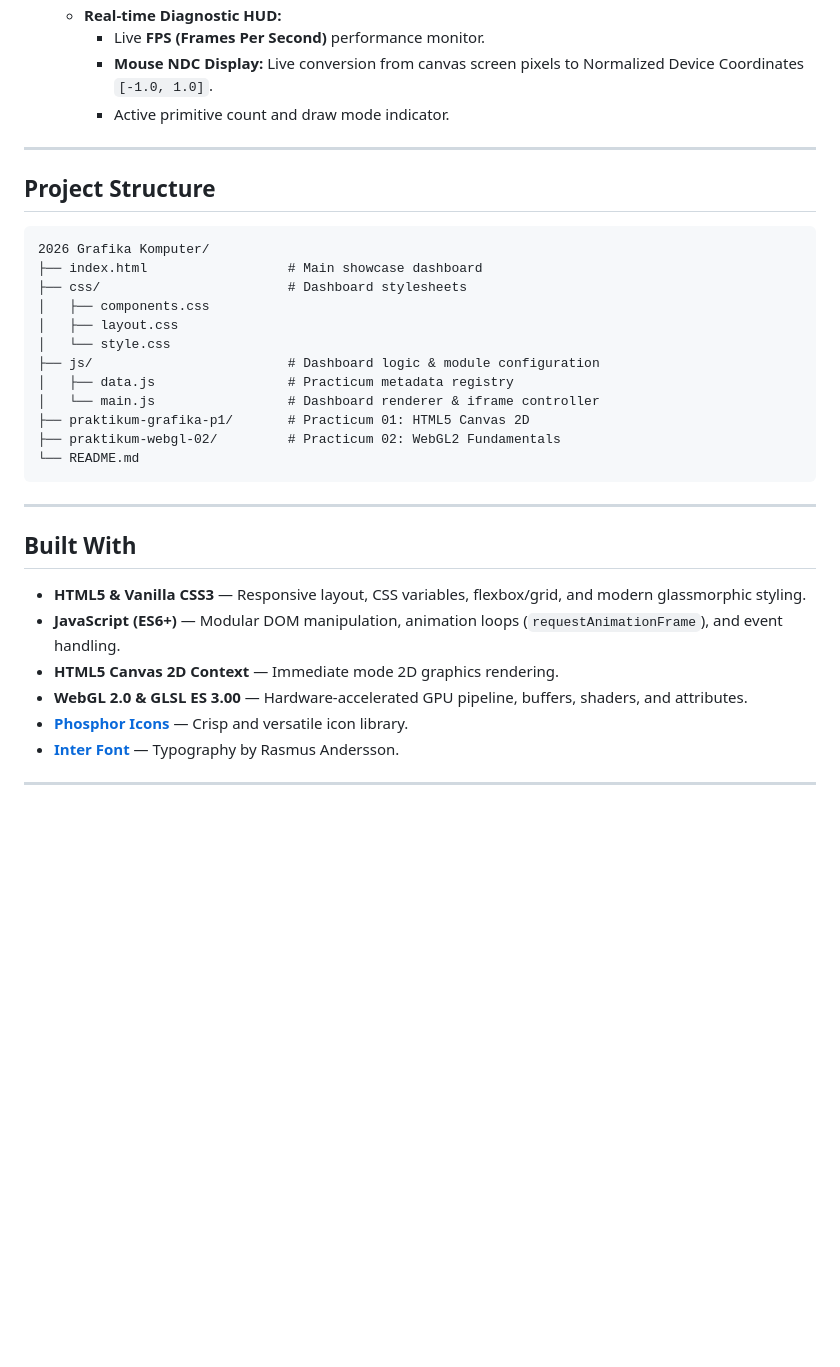
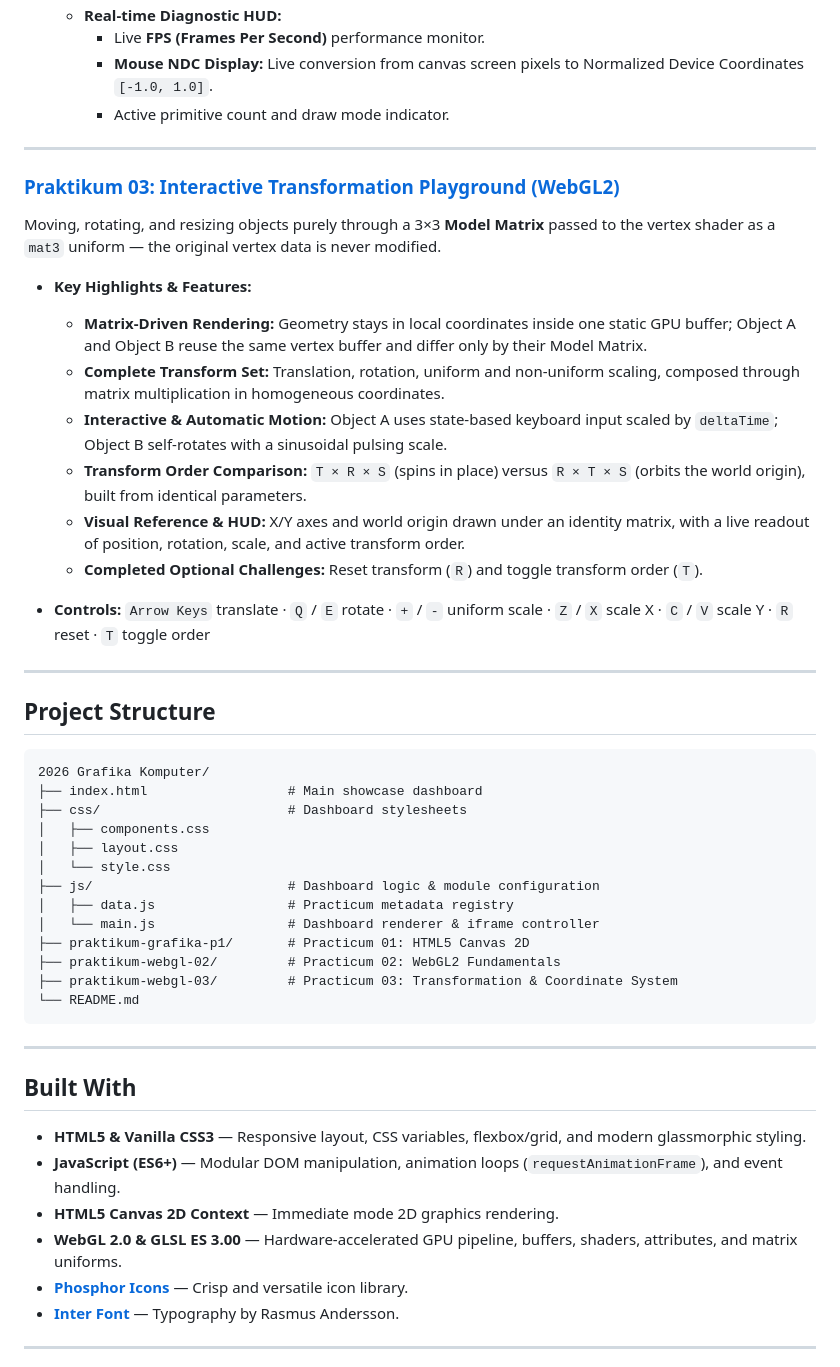
Before and after one commit to miaikoo/grafika-komputer, a Markdown page: README.md, the part around the change. GitHub-like rendering; blank space fills up the shorter version.

Commit message:
docs: add Praktikum 3 to main README

````diff
--- a/README.md
+++ b/README.md
@@ -60,6 +60,21 @@ Introduction to low-level graphics programming using **WebGL2** and **GLSL ES 3.
 
 ---
 
+### [Praktikum 03: Interactive Transformation Playground (WebGL2)](praktikum-webgl-03)
+Moving, rotating, and resizing objects purely through a 3×3 **Model Matrix** passed to the vertex shader as a `mat3` uniform — the original vertex data is never modified.
+
+- **Key Highlights & Features:**
+  - **Matrix-Driven Rendering:** Geometry stays in local coordinates inside one static GPU buffer; Object A and Object B reuse the same vertex buffer and differ only by their Model Matrix.
+  - **Complete Transform Set:** Translation, rotation, uniform and non-uniform scaling, composed through matrix multiplication in homogeneous coordinates.
+  - **Interactive & Automatic Motion:** Object A uses state-based keyboard input scaled by `deltaTime`; Object B self-rotates with a sinusoidal pulsing scale.
+  - **Transform Order Comparison:** `T × R × S` (spins in place) versus `R × T × S` (orbits the world origin), built from identical parameters.
+  - **Visual Reference & HUD:** X/Y axes and world origin drawn under an identity matrix, with a live readout of position, rotation, scale, and active transform order.
+  - **Completed Optional Challenges:** Reset transform (`R`) and toggle transform order (`T`).
+
+- **Controls:** `Arrow Keys` translate · `Q` / `E` rotate · `+` / `-` uniform scale · `Z` / `X` scale X · `C` / `V` scale Y · `R` reset · `T` toggle order
+
+---
+
 ## Project Structure
 
 ```text
@@ -74,6 +89,7 @@ Introduction to low-level graphics programming using **WebGL2** and **GLSL ES 3.
 │   └── main.js                 # Dashboard renderer & iframe controller
 ├── praktikum-grafika-p1/       # Practicum 01: HTML5 Canvas 2D
 ├── praktikum-webgl-02/         # Practicum 02: WebGL2 Fundamentals
+├── praktikum-webgl-03/         # Practicum 03: Transformation & Coordinate System
 └── README.md
 ```
 
@@ -84,7 +100,7 @@ Introduction to low-level graphics programming using **WebGL2** and **GLSL ES 3.
 - **HTML5 & Vanilla CSS3** — Responsive layout, CSS variables, flexbox/grid, and modern glassmorphic styling.
 - **JavaScript (ES6+)** — Modular DOM manipulation, animation loops (`requestAnimationFrame`), and event handling.
 - **HTML5 Canvas 2D Context** — Immediate mode 2D graphics rendering.
-- **WebGL 2.0 & GLSL ES 3.00** — Hardware-accelerated GPU pipeline, buffers, shaders, and attributes.
+- **WebGL 2.0 & GLSL ES 3.00** — Hardware-accelerated GPU pipeline, buffers, shaders, attributes, and matrix uniforms.
 - **[Phosphor Icons](https://phosphoricons.com/)** — Crisp and versatile icon library.
 - **[Inter Font](https://fonts.google.com/specimen/Inter)** — Typography by Rasmus Andersson.
 
````
